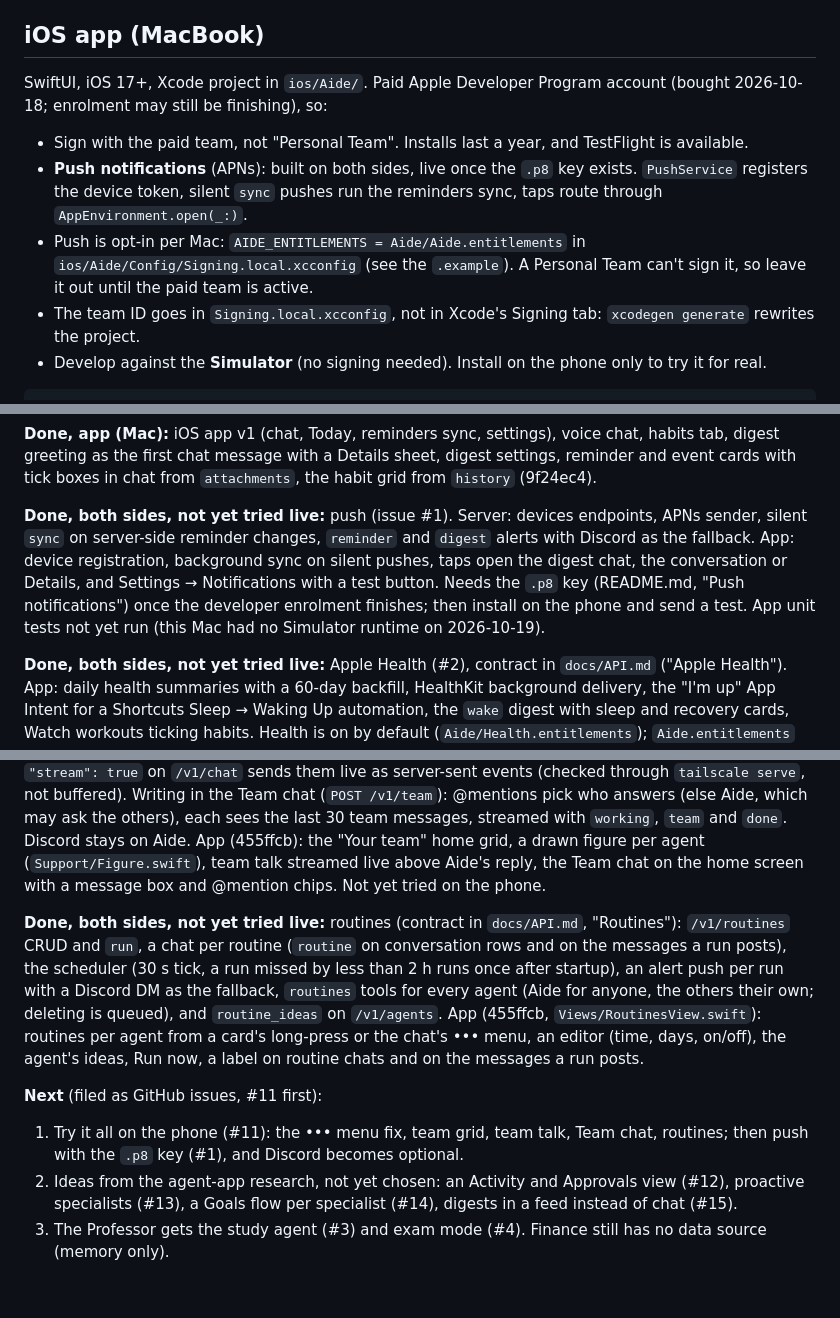
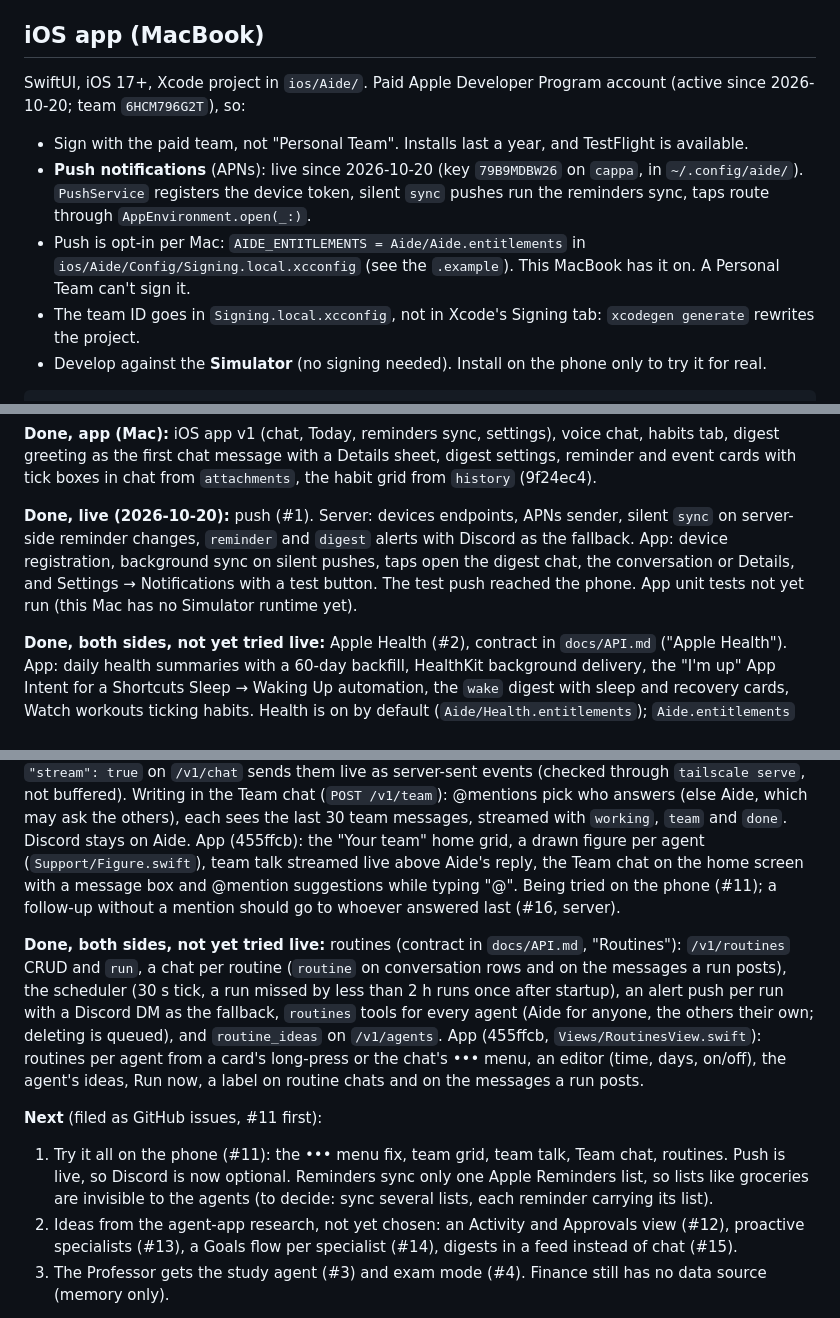
Before and after one commit to filippocappa/aide, a Markdown page: CLAUDE.md, 3 parts joined by grey strips. Rendered like a GitHub page; blank space fills up the shorter version.

Commit message:
Roadmap: push is live; Team chat mention suggestions; reminder lists to decide

```diff
--- a/CLAUDE.md
+++ b/CLAUDE.md
@@ -47,13 +47,13 @@ Rules that matter here:
 
 ## iOS app (MacBook)
 
-SwiftUI, iOS 17+, Xcode project in `ios/Aide/`. Paid Apple Developer Program account (bought 2026-10-18;
-enrolment may still be finishing), so:
+SwiftUI, iOS 17+, Xcode project in `ios/Aide/`. Paid Apple Developer Program account (active since
+2026-10-20; team `6HCM796G2T`), so:
 - Sign with the paid team, not "Personal Team". Installs last a year, and TestFlight is available.
-- **Push notifications** (APNs): built on both sides, live once the `.p8` key exists. `PushService` registers the
+- **Push notifications** (APNs): live since 2026-10-20 (key `79B9MDBW26` on `cappa`, in `~/.config/aide/`). `PushService` registers the
   device token, silent `sync` pushes run the reminders sync, taps route through `AppEnvironment.open(_:)`.
 - Push is opt-in per Mac: `AIDE_ENTITLEMENTS = Aide/Aide.entitlements` in `ios/Aide/Config/Signing.local.xcconfig`
-  (see the `.example`). A Personal Team can't sign it, so leave it out until the paid team is active.
+  (see the `.example`). This MacBook has it on. A Personal Team can't sign it.
 - The team ID goes in `Signing.local.xcconfig`, not in Xcode's Signing tab: `xcodegen generate` rewrites the project.
 - Develop against the **Simulator** (no signing needed). Install on the phone only to try it for real.
 
@@ -96,12 +96,11 @@ Where things stand (2026-10-19, evening):
 greeting as the first chat message with a Details sheet, digest settings, reminder and event cards with tick
 boxes in chat from `attachments`, the habit grid from `history` (9f24ec4).
 
-**Done, both sides, not yet tried live:** push (issue #1). Server: devices endpoints, APNs sender, silent `sync`
+**Done, live (2026-10-20):** push (#1). Server: devices endpoints, APNs sender, silent `sync`
 on server-side reminder changes, `reminder` and `digest` alerts with Discord as the fallback. App: device
 registration, background sync on silent pushes, taps open the digest chat, the conversation or Details, and
-Settings → Notifications with a test button. Needs the `.p8` key (README.md, "Push notifications") once the
-developer enrolment finishes; then install on the phone and send a test. App unit tests not yet run (this Mac
-had no Simulator runtime on 2026-10-19).
+Settings → Notifications with a test button. The test push reached the phone. App unit tests not yet run (this
+Mac has no Simulator runtime yet).
 
 **Done, both sides, not yet tried live:** Apple Health (#2), contract in `docs/API.md` ("Apple Health"). App:
 daily health summaries with a 60-day backfill, HealthKit background delivery, the "I'm up" App Intent for a
@@ -123,7 +122,8 @@ server-sent events (checked through `tailscale serve`, not buffered). Writing in
 @mentions pick who answers (else Aide, which may ask the others), each sees the last 30 team messages, streamed
 with `working`, `team` and `done`. Discord stays on Aide. App (455ffcb): the "Your team" home grid, a drawn
 figure per agent (`Support/Figure.swift`), team talk streamed live above Aide's reply, the Team chat on the home
-screen with a message box and @mention chips. Not yet tried on the phone.
+screen with a message box and @mention suggestions while typing "@". Being tried on the phone (#11); a follow-up
+without a mention should go to whoever answered last (#16, server).
 
 **Done, both sides, not yet tried live:** routines (contract in `docs/API.md`, "Routines"): `/v1/routines` CRUD
 and `run`, a chat per routine (`routine` on conversation rows and on the messages a run posts), the scheduler
@@ -134,8 +134,10 @@ long-press or the chat's ••• menu, an editor (time, days, on/off), the age
 chats and on the messages a run posts.
 
 **Next** (filed as GitHub issues, #11 first):
-1. Try it all on the phone (#11): the ••• menu fix, team grid, team talk, Team chat, routines; then push with the
-   `.p8` key (#1), and Discord becomes optional.
+1. Try it all on the phone (#11): the ••• menu fix, team grid, team talk, Team chat, routines. Push is live, so
+   Discord is now optional.
+   Reminders sync only one Apple Reminders list, so lists like groceries are invisible to the agents (to decide:
+   sync several lists, each reminder carrying its list).
 2. Ideas from the agent-app research, not yet chosen: an Activity and Approvals view (#12),
    proactive specialists (#13), a Goals flow per specialist (#14), digests in a feed instead of chat (#15).
 3. The Professor gets the study agent (#3) and exam mode (#4). Finance still has no data source (memory only).
```
